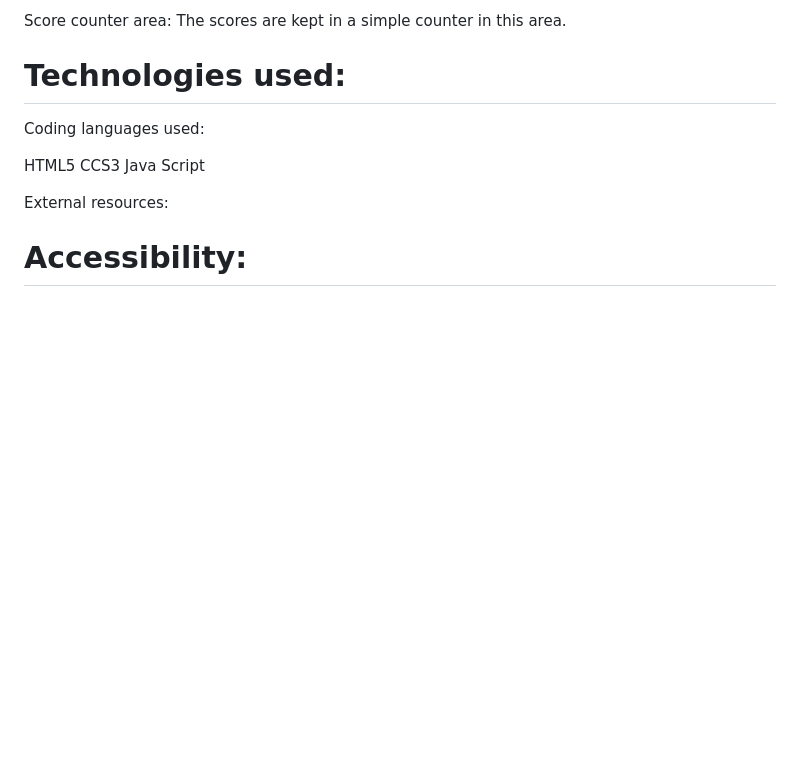
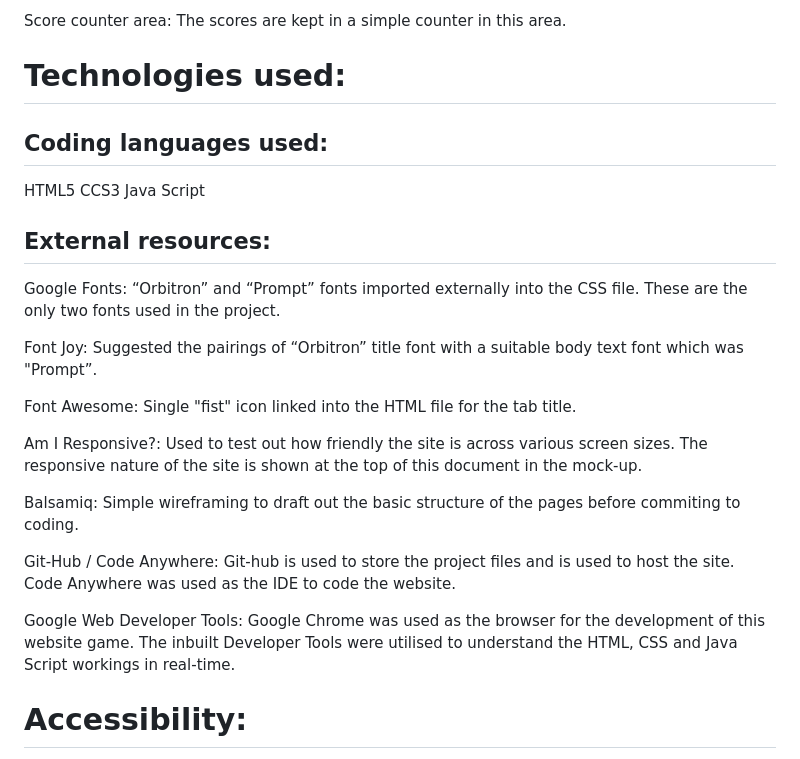
Before and after one commit to santiagoRuiz1314/Piedra-Lagarto-Papa-Tijera-Papel-Heavy-Spock, a Markdown page: README.md, the part around the change. GitHub-like rendering; blank space fills up the shorter version.

Commit message:
readMe updates to Technologies used sections

```diff
--- a/README.md
+++ b/README.md
@@ -128,13 +128,33 @@ The scores are kept in a simple counter in this area.
 
 # Technologies used:
 
-Coding languages used:
+## Coding languages used:
 
 HTML5
 CCS3
 Java Script
 
-External resources:
+## External resources:
+
+Google Fonts: “Orbitron” and “Prompt” fonts imported externally into the CSS file. These are the only two fonts used in the project.
+
+Font Joy:
+Suggested the pairings of “Orbitron” title font with a suitable body text font which was "Prompt”.
+
+Font Awesome:
+Single "fist" icon linked into the HTML file for the tab title.
+
+Am I Responsive?:
+Used to test out how friendly the site is across various screen sizes. The responsive nature of the site is shown at the top of this document in the mock-up.
+
+Balsamiq:
+Simple wireframing to draft out the basic structure of the pages before commiting to coding.
+
+Git-Hub / Code Anywhere:
+Git-hub is used to store the project files and is used to host the site. Code Anywhere was used as the IDE to code the website.
+
+Google Web Developer Tools:
+Google Chrome was used as the browser for the development of this website game. The inbuilt Developer Tools were utilised to understand the HTML, CSS and Java Script workings in real-time.
 
 # Accessibility:
 
```
